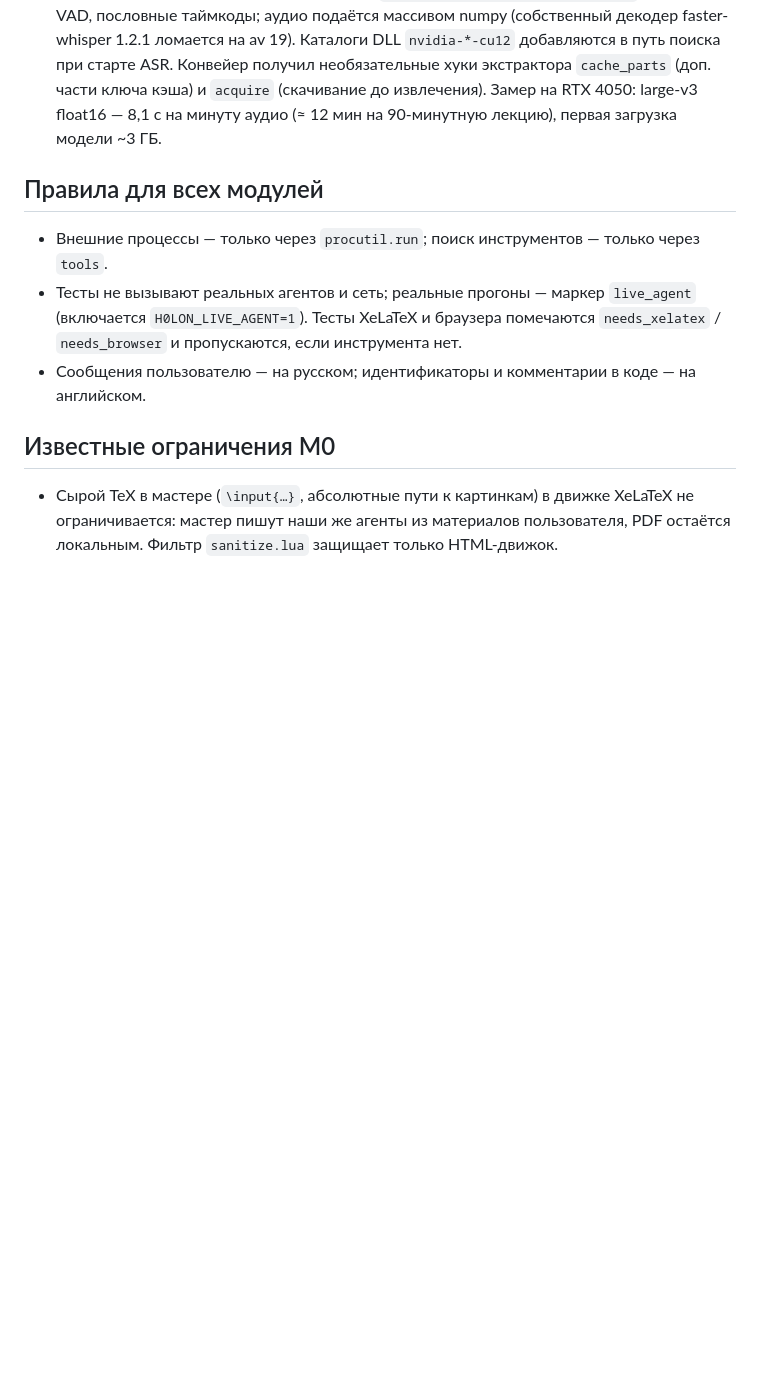
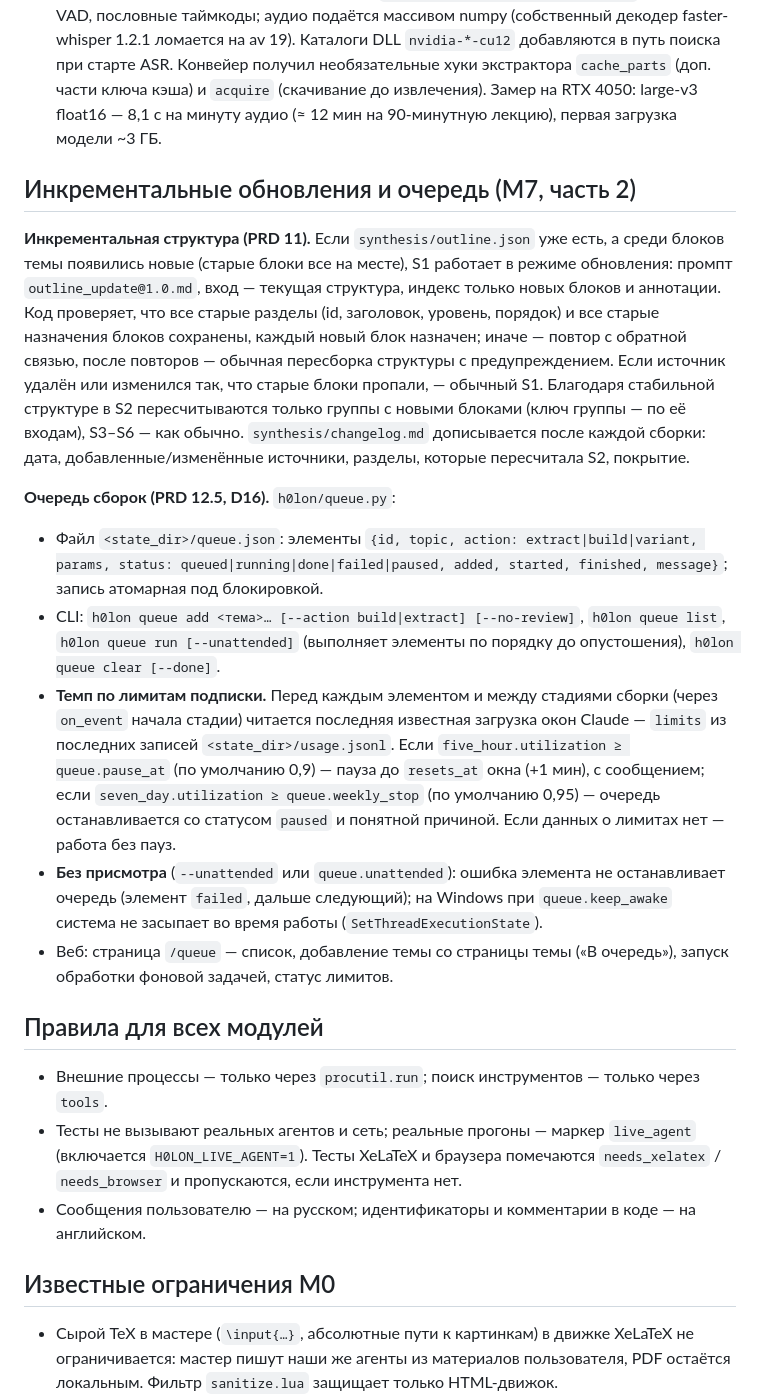
Before and after one commit to Filodot/H0lon, a Markdown page: docs/ARCHITECTURE.md, the part around the change. GitHub-like rendering; blank space fills up the shorter version.

Commit message:
docs(m7): контракт инкрементальной структуры и очереди сборок, промпт outline_update@1.0

```diff
--- a/docs/ARCHITECTURE.md
+++ b/docs/ARCHITECTURE.md
@@ -394,6 +394,18 @@ def list_variants(topic_dir) -> list[dict]            # slug, preset, prompt, cr
 - Colab-worker (M6) использует тот же интерфейс ASR позже; сейчас — только локально.
 - **По итогам реализации** (`extract/video.py`, `frames.py`, `asr.py`). Без OpenCV: сигналы кадра — миниатюра 64×64 и карта «чернил» по блокам 8×8 пикселей, кэш `frames.cache.npz`. Границы эпох — по исчезновению устойчивых «чернил» (шаблон оформления, присутствующий ≥ 80 % времени, исключается) и по падению плотности на 40 % от пика эпохи; хэш используется для сопоставления со слайдами, а не для границ. Автоматическая область содержимого (`video.roi: auto|none|[x0,y0,x1,y1]` в `topic.yaml`): для записи «слайды + камера» ключевые кадры обрезаются по области слайдов. Корректор получает куски 6–11 минут по границам разделов; исправленный текст короче 50 % исходного отклоняется (остаётся сырой, предупреждение). Кадры доски распознаются параллельно с ASR. Whisper: `condition_on_previous_text=False`, beam 5, VAD, пословные таймкоды; аудио подаётся массивом numpy (собственный декодер faster-whisper 1.2.1 ломается на av 19). Каталоги DLL `nvidia-*-cu12` добавляются в путь поиска при старте ASR. Конвейер получил необязательные хуки экстрактора `cache_parts` (доп. части ключа кэша) и `acquire` (скачивание до извлечения). Замер на RTX 4050: large-v3 float16 — 8,1 с на минуту аудио (≈ 12 мин на 90-минутную лекцию), первая загрузка модели ~3 ГБ.
 
+## Инкрементальные обновления и очередь (M7, часть 2)
+
+**Инкрементальная структура (PRD 11).** Если `synthesis/outline.json` уже есть, а среди блоков темы появились новые (старые блоки все на месте), S1 работает в режиме обновления: промпт `outline_update@1.0.md`, вход — текущая структура, индекс только новых блоков и аннотации. Код проверяет, что все старые разделы (id, заголовок, уровень, порядок) и все старые назначения блоков сохранены, каждый новый блок назначен; иначе — повтор с обратной связью, после повторов — обычная пересборка структуры с предупреждением. Если источник удалён или изменился так, что старые блоки пропали, — обычный S1. Благодаря стабильной структуре в S2 пересчитываются только группы с новыми блоками (ключ группы — по её входам), S3–S6 — как обычно. `synthesis/changelog.md` дописывается после каждой сборки: дата, добавленные/изменённые источники, разделы, которые пересчитала S2, покрытие.
+
+**Очередь сборок (PRD 12.5, D16).** `h0lon/queue.py`:
+
+- Файл `<state_dir>/queue.json`: элементы `{id, topic, action: extract|build|variant, params, status: queued|running|done|failed|paused, added, started, finished, message}`; запись атомарная под блокировкой.
+- CLI: `h0lon queue add <тема>… [--action build|extract] [--no-review]`, `h0lon queue list`, `h0lon queue run [--unattended]` (выполняет элементы по порядку до опустошения), `h0lon queue clear [--done]`.
+- **Темп по лимитам подписки.** Перед каждым элементом и между стадиями сборки (через `on_event` начала стадии) читается последняя известная загрузка окон Claude — `limits` из последних записей `<state_dir>/usage.jsonl`. Если `five_hour.utilization ≥ queue.pause_at` (по умолчанию 0,9) — пауза до `resets_at` окна (+1 мин), с сообщением; если `seven_day.utilization ≥ queue.weekly_stop` (по умолчанию 0,95) — очередь останавливается со статусом `paused` и понятной причиной. Если данных о лимитах нет — работа без пауз.
+- **Без присмотра** (`--unattended` или `queue.unattended`): ошибка элемента не останавливает очередь (элемент `failed`, дальше следующий); на Windows при `queue.keep_awake` система не засыпает во время работы (`SetThreadExecutionState`).
+- Веб: страница `/queue` — список, добавление темы со страницы темы («В очередь»), запуск обработки фоновой задачей, статус лимитов.
+
 ## Правила для всех модулей
 
 - Внешние процессы — только через `procutil.run`; поиск инструментов — только через `tools`.
```
Also changed, not shown: h0lon/prompts/outline_update@1.0.md (added, +20 -0 lines).
